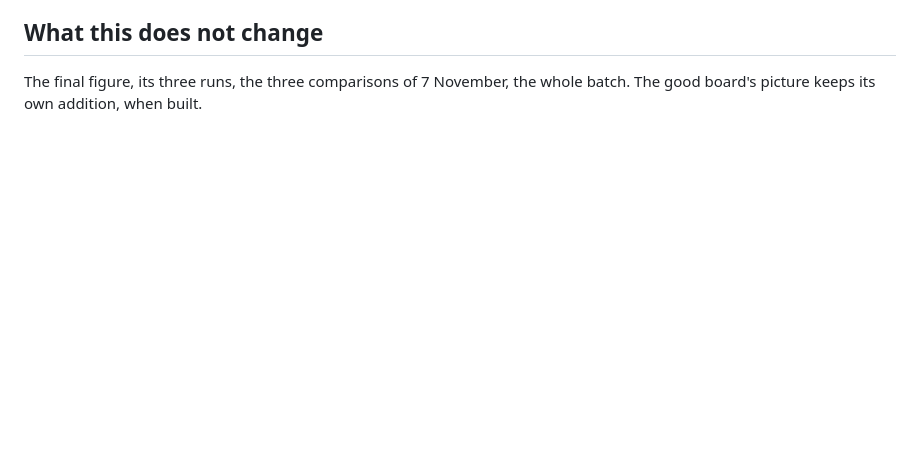
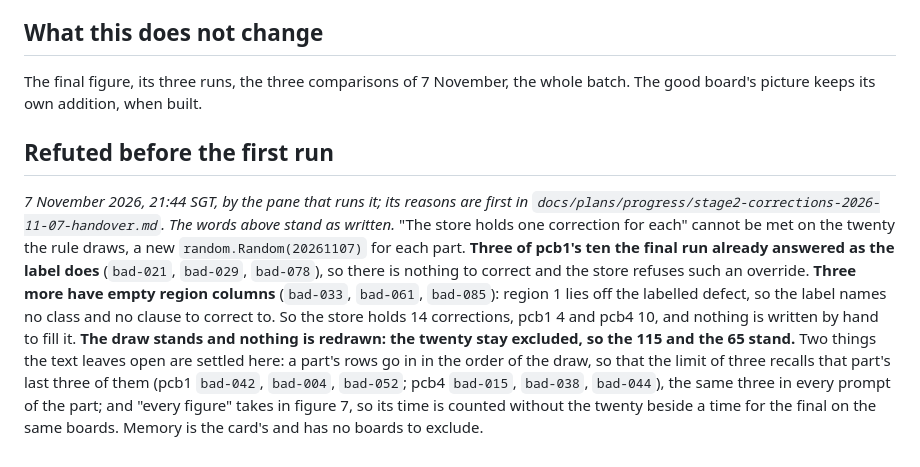
Before and after one commit to BrianIsaac/spec-to-inspector, a Markdown page: eval/PROTOCOL-stage2-addition-corrections-2026-11-07.md, the part around the change. Drawn GitHub-style; blank space fills up the shorter version.

Commit message:
docs(protocol): refute one correction for each board of the store, before the first run

```diff
--- a/eval/PROTOCOL-stage2-addition-corrections-2026-11-07.md
+++ b/eval/PROTOCOL-stage2-addition-corrections-2026-11-07.md
@@ -66,3 +66,20 @@ on the laptop before the machine, as the pages fix was.
 
 The final figure, its three runs, the three comparisons of 7 November, the
 whole batch. The good board's picture keeps its own addition, when built.
+
+## Refuted before the first run
+
+*7 November 2026, 21:44 SGT, by the pane that runs it; its reasons are first in
+`docs/plans/progress/stage2-corrections-2026-11-07-handover.md`. The words above stand as written.*
+"The store holds one correction for each" cannot be met on the twenty the rule draws, a new
+`random.Random(20261107)` for each part. **Three of pcb1's ten the final run already answered as the
+label does** (`bad-021`, `bad-029`, `bad-078`), so there is nothing to correct and the store refuses
+such an override. **Three more have empty region columns** (`bad-033`, `bad-061`, `bad-085`): region 1
+lies off the labelled defect, so the label names no class and no clause to correct to. So the store
+holds 14 corrections, pcb1 4 and pcb4 10, and nothing is written by hand to fill it. **The draw stands
+and nothing is redrawn: the twenty stay excluded, so the 115 and the 65 stand.** Two things the text
+leaves open are settled here: a part's rows go in in the order of the draw, so that the limit of three
+recalls that part's last three of them (pcb1 `bad-042`, `bad-004`, `bad-052`; pcb4 `bad-015`, `bad-038`,
+`bad-044`), the same three in every prompt of the part; and "every figure" takes in figure 7, so its
+time is counted without the twenty beside a time for the final on the same boards. Memory is the
+card's and has no boards to exclude.
```
